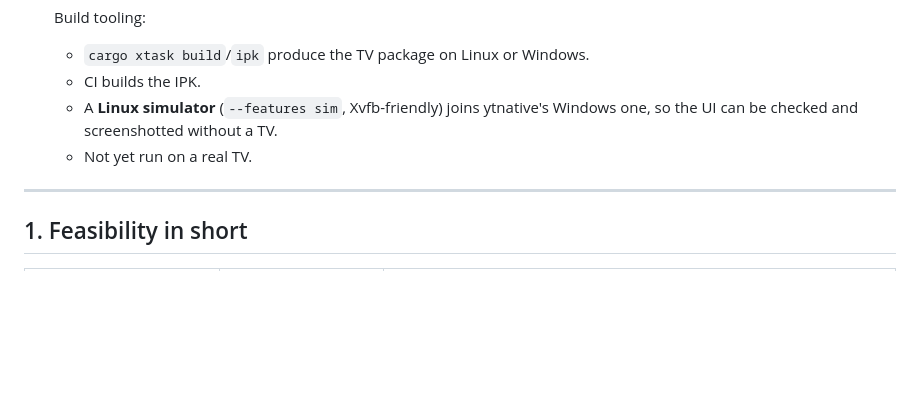
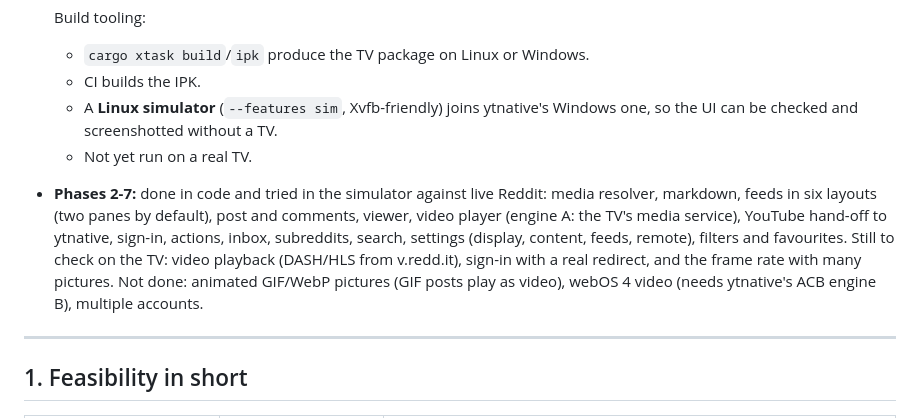
Before and after one commit to danzig666/rdtnative, a Markdown page: PLAN.md, the part around the change. Drawn GitHub-style; blank space fills up the shorter version.

```diff
--- a/PLAN.md
+++ b/PLAN.md
@@ -32,6 +32,13 @@ so we copy **no code and no assets** from it, only knowledge: endpoints, link ru
   - A **Linux simulator** (`--features sim`, Xvfb-friendly) joins ytnative's Windows one, so the UI
     can be checked and screenshotted without a TV.
   - Not yet run on a real TV.
+- **Phases 2-7:** done in code and tried in the simulator against live Reddit: media resolver,
+  markdown, feeds in six layouts (two panes by default), post and comments, viewer, video player
+  (engine A: the TV's media service), YouTube hand-off to ytnative, sign-in, actions, inbox,
+  subreddits, search, settings (display, content, feeds, remote), filters and favourites. Still to
+  check on the TV: video playback (DASH/HLS from v.redd.it), sign-in with a real redirect, and
+  the frame rate with many pictures. Not done: animated GIF/WebP pictures (GIF posts play as
+  video), webOS 4 video (needs ytnative's ACB engine B), multiple accounts.
 ---
 
 ## 1. Feasibility in short
```
Also changed, not shown: README.md (+34 -5 lines), docs/screenshots/feed-dense.jpg (added), docs/screenshots/feed-two-panes.jpg (added), docs/screenshots/post-comments.jpg (added), docs/screenshots/post-menu.jpg (added), docs/screenshots/settings-display.jpg (added), docs/screenshots/subreddits.jpg (added), 7 other files.
